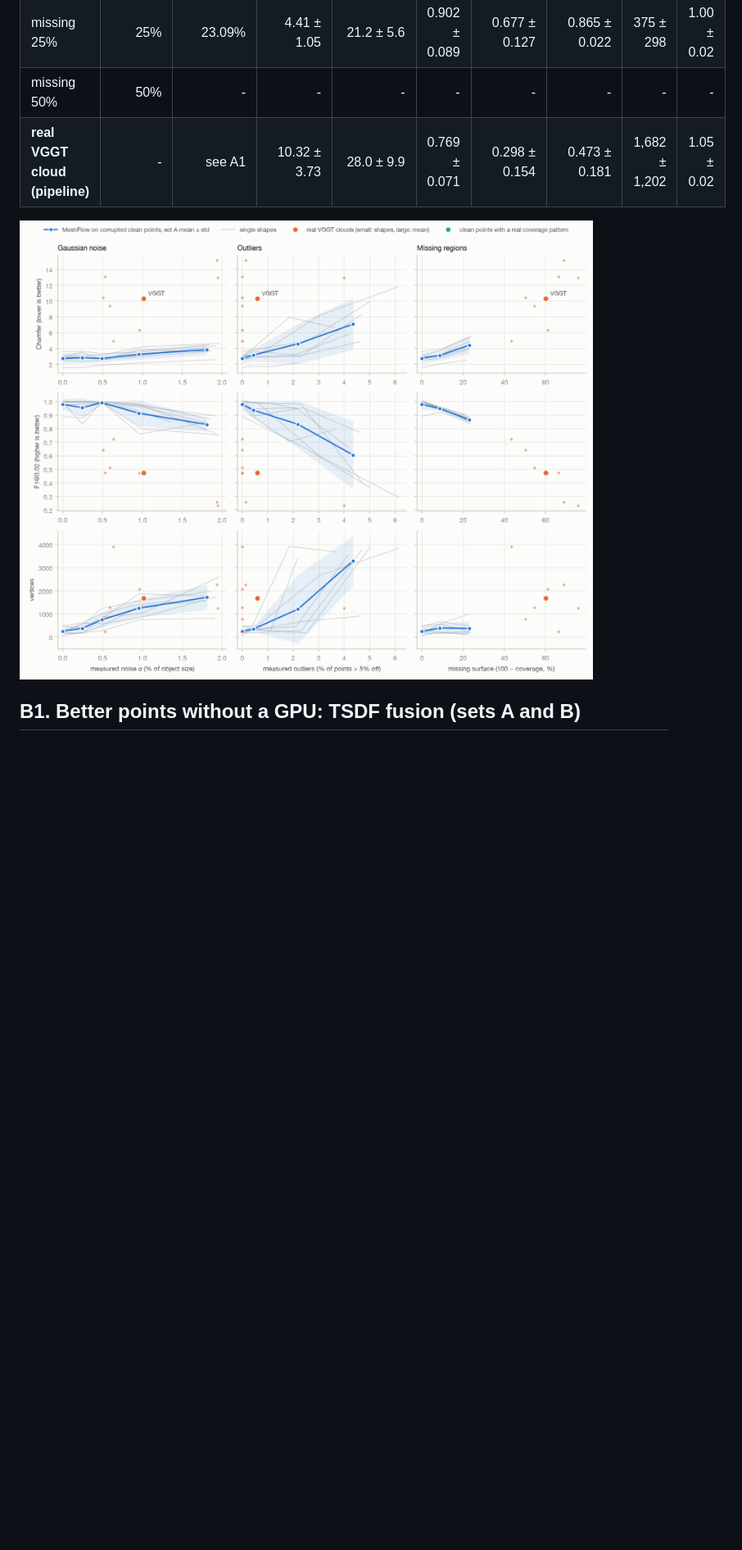
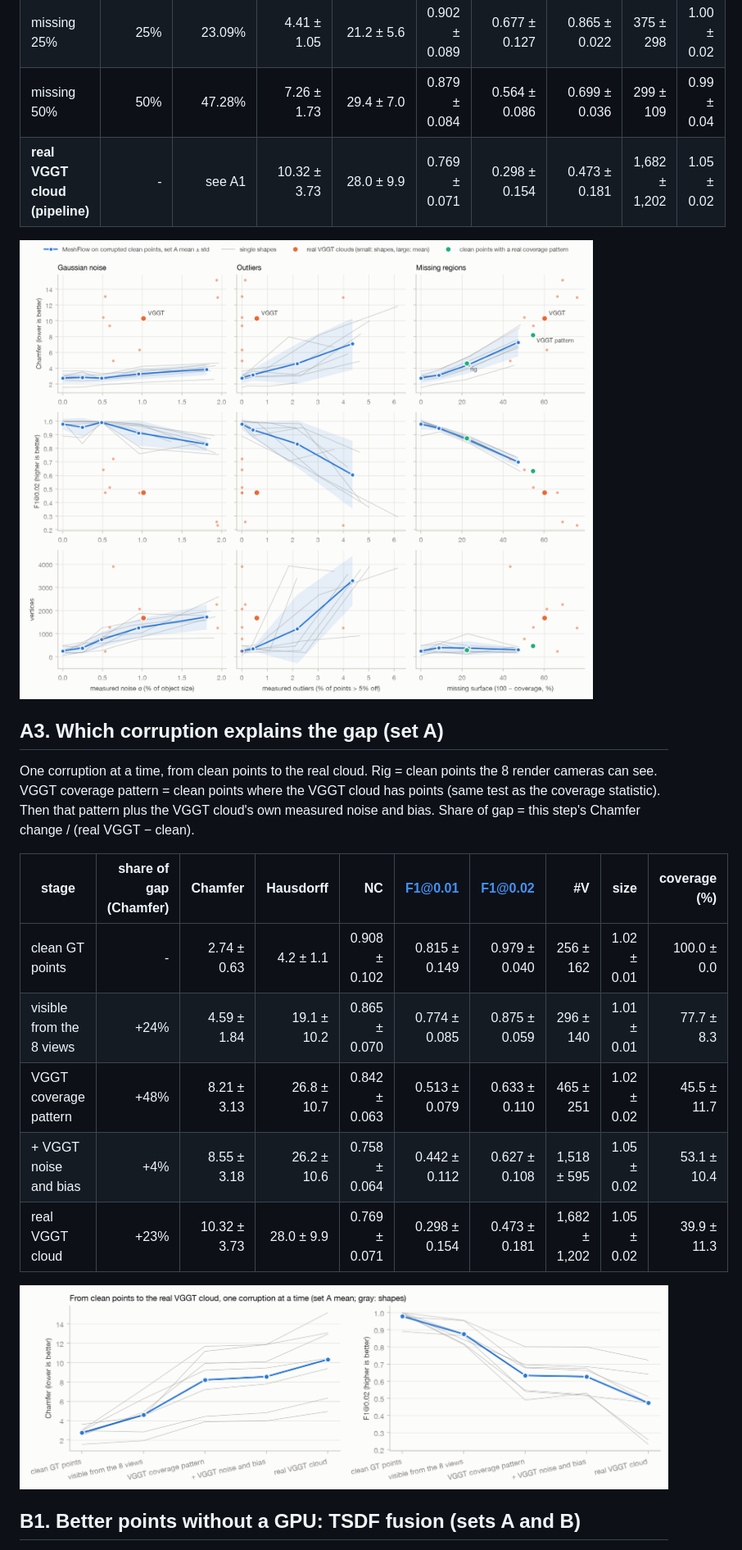
Before and after one commit to fahadqaseem/mesh, a Markdown page: docs/results/2026-11-08_robustness.md, the part around one of its changes. Shown at 82% size. GitHub-like rendering; pictures changed too: docs/results/figures/2026-11-08_degradation.png, docs/results/figures/2026-11-08_ladder.png (added); blank space fills up the shorter version.

Commit message:
Robustness results: step 3 done (14:27)
Co-Authored-By: Claude Opus 5.5 <noreply@anthropic.com>

```diff
--- a/docs/results/2026-11-08_robustness.md
+++ b/docs/results/2026-11-08_robustness.md
@@ -37,10 +37,24 @@ Corruptions of the 200k clean GT samples (`scripts/corrupt_points.py`); MeshFlow
 | outliers 10% | 10% | 4.35% | 7.08 ± 3.26 | 24.7 ± 9.5 | 0.629 ± 0.146 | 0.421 ± 0.275 | 0.605 ± 0.250 | 3,293 ± 1,067 | 1.04 ± 0.02 |
 | missing 10% | 10% | 8.76% | 3.11 ± 0.65 | 13.7 ± 3.2 | 0.919 ± 0.073 | 0.775 ± 0.085 | 0.948 ± 0.014 | 391 ± 208 | 1.01 ± 0.02 |
 | missing 25% | 25% | 23.09% | 4.41 ± 1.05 | 21.2 ± 5.6 | 0.902 ± 0.089 | 0.677 ± 0.127 | 0.865 ± 0.022 | 375 ± 298 | 1.00 ± 0.02 |
-| missing 50% | 50% | - | - | - | - | - | - | - | - |
+| missing 50% | 50% | 47.28% | 7.26 ± 1.73 | 29.4 ± 7.0 | 0.879 ± 0.084 | 0.564 ± 0.086 | 0.699 ± 0.036 | 299 ± 109 | 0.99 ± 0.04 |
 | **real VGGT cloud (pipeline)** | - | see A1 | 10.32 ± 3.73 | 28.0 ± 9.9 | 0.769 ± 0.071 | 0.298 ± 0.154 | 0.473 ± 0.181 | 1,682 ± 1,202 | 1.05 ± 0.02 |
 
 ![Degradation curves](figures/2026-11-08_degradation.png)
+
+## A3. Which corruption explains the gap (set A)
+
+One corruption at a time, from clean points to the real cloud. Rig = clean points the 8 render cameras can see. VGGT coverage pattern = clean points where the VGGT cloud has points (same test as the coverage statistic). Then that pattern plus the VGGT cloud's own measured noise and bias. Share of gap = this step's Chamfer change / (real VGGT − clean).
+
+| stage | share of gap (Chamfer) | Chamfer | Hausdorff | NC | F1@0.01 | F1@0.02 | #V | size | coverage (%) |
+|---|---:|---:|---:|---:|---:|---:|---:|---:|---:|
+| clean GT points | - | 2.74 ± 0.63 | 4.2 ± 1.1 | 0.908 ± 0.102 | 0.815 ± 0.149 | 0.979 ± 0.040 | 256 ± 162 | 1.02 ± 0.01 | 100.0 ± 0.0 |
+| visible from the 8 views | +24% | 4.59 ± 1.84 | 19.1 ± 10.2 | 0.865 ± 0.070 | 0.774 ± 0.085 | 0.875 ± 0.059 | 296 ± 140 | 1.01 ± 0.01 | 77.7 ± 8.3 |
+| VGGT coverage pattern | +48% | 8.21 ± 3.13 | 26.8 ± 10.7 | 0.842 ± 0.063 | 0.513 ± 0.079 | 0.633 ± 0.110 | 465 ± 251 | 1.02 ± 0.02 | 45.5 ± 11.7 |
+| + VGGT noise and bias | +4% | 8.55 ± 3.18 | 26.2 ± 10.6 | 0.758 ± 0.064 | 0.442 ± 0.112 | 0.627 ± 0.108 | 1,518 ± 595 | 1.05 ± 0.02 | 53.1 ± 10.4 |
+| real VGGT cloud | +23% | 10.32 ± 3.73 | 28.0 ± 9.9 | 0.769 ± 0.071 | 0.298 ± 0.154 | 0.473 ± 0.181 | 1,682 ± 1,202 | 1.05 ± 0.02 | 39.9 ± 11.3 |
+
+![Decomposition](figures/2026-11-08_ladder.png)
 
 ## B1. Better points without a GPU: TSDF fusion (sets A and B)
 
```
Also changed, not shown: other parts of docs/results/2026-11-08_robustness.md (+16 -16 lines).
